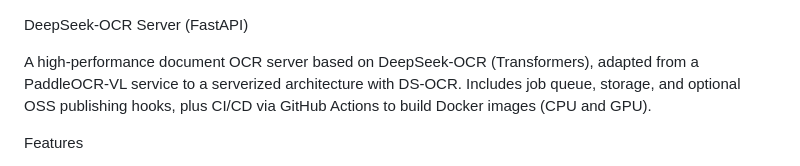
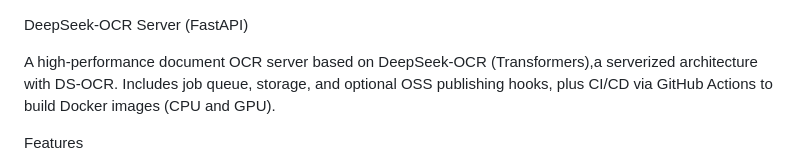
Before and after one commit to Feather-2/PBX-DS-OCR-server, a Markdown page: README.md, the part around the change. GitHub-like rendering.

```diff
--- a/README.md
+++ b/README.md
@@ -1,6 +1,6 @@
 DeepSeek-OCR Server (FastAPI)
 
-A high-performance document OCR server based on DeepSeek-OCR (Transformers), adapted from a PaddleOCR-VL service to a serverized architecture with DS-OCR. Includes job queue, storage, and optional OSS publishing hooks, plus CI/CD via GitHub Actions to build Docker images (CPU and GPU).
+A high-performance document OCR server based on DeepSeek-OCR (Transformers),a serverized architecture with DS-OCR. Includes job queue, storage, and optional OSS publishing hooks, plus CI/CD via GitHub Actions to build Docker images (CPU and GPU).
 
 Features
 - FastAPI HTTP API with API key auth
```
